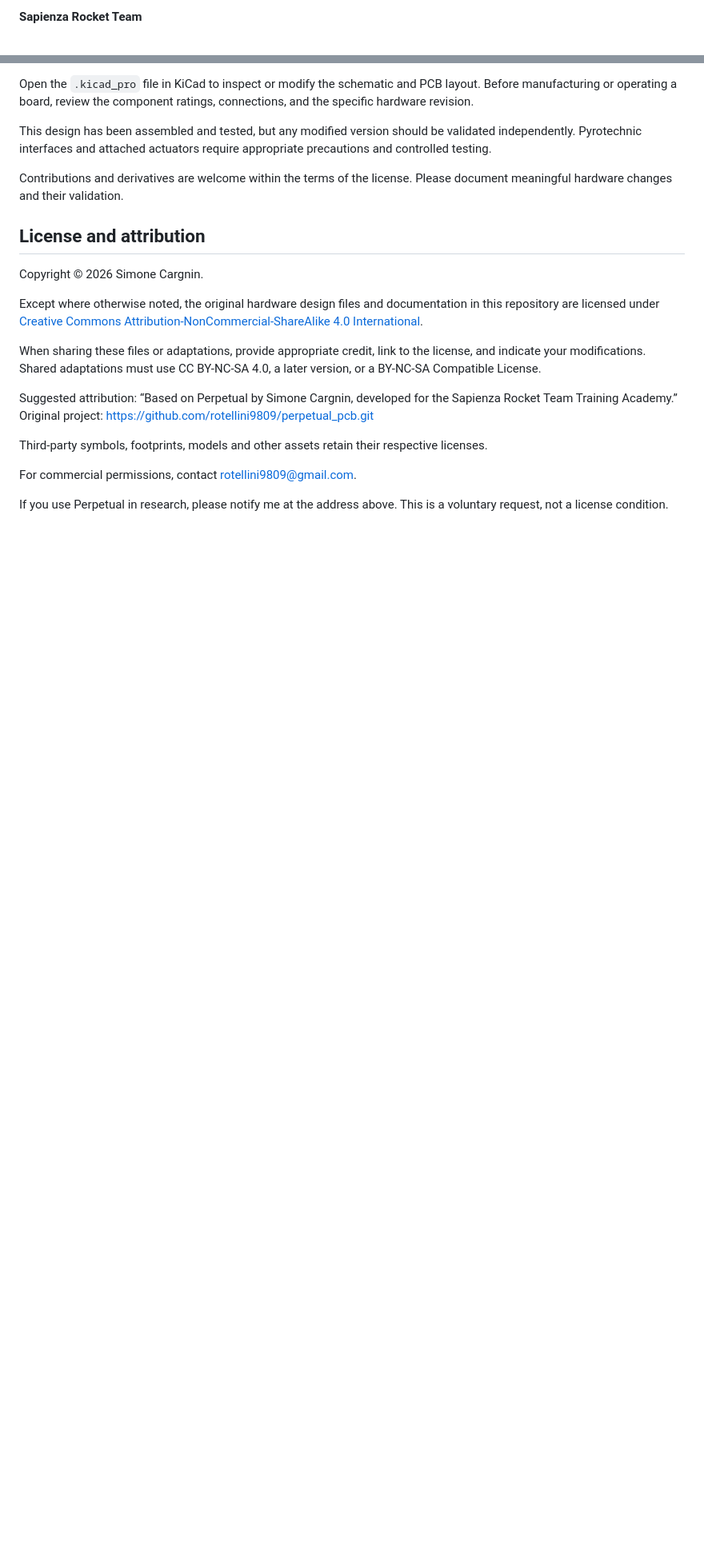
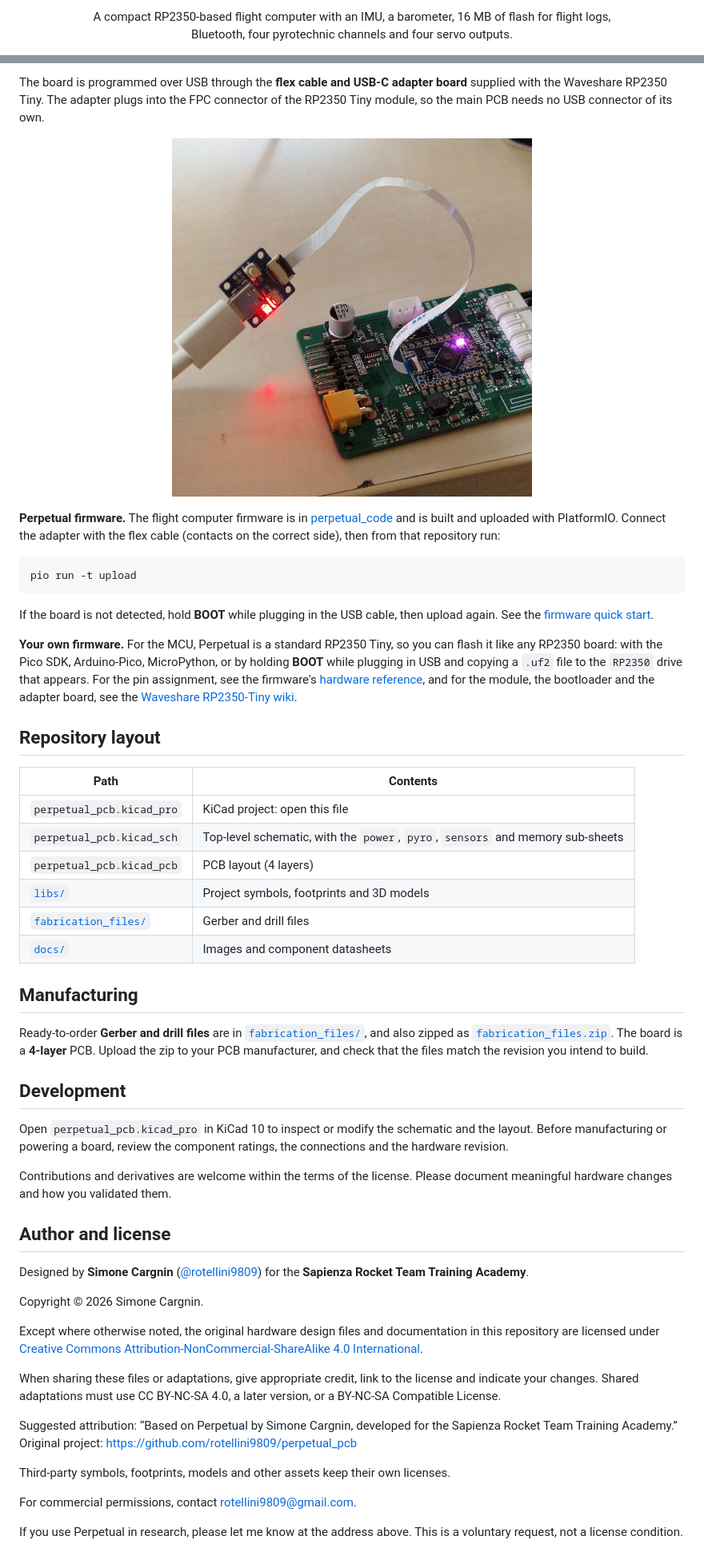
Before and after one commit to rotellini9809/perpetual_pcb, a Markdown page: README.md, 2 parts joined by grey strips. Shown at 80% size. Rendered like a GitHub page; pictures changed too: docs/images/usb-flex-programming.jpg (added); blank space fills up the shorter version.

Commit message:
Expand README: Bluetooth module, flex-cable programming, project links
Co-Authored-By: Claude Opus 5.5 <noreply@anthropic.com>

````diff
--- a/README.md
+++ b/README.md
@@ -2,3 +2,6 @@
 
-**Sapienza Rocket Team**
+<p align="center">
+  A compact RP2350-based flight computer with an IMU, a barometer, 16 MB of flash for flight logs,<br>
+  Bluetooth, four pyrotechnic channels and four servo outputs.
+</p>
 
@@ -63,33 +123,84 @@ To configure a channel:
 
-Open the `.kicad_pro` file in KiCad to inspect or modify the schematic and PCB layout. Before manufacturing or operating a board, review the component ratings, connections, and the specific hardware revision.
+The board is programmed over USB through the **flex cable and USB-C adapter board** supplied
+with the Waveshare RP2350 Tiny. The adapter plugs into the FPC connector of the RP2350 Tiny
+module, so the main PCB needs no USB connector of its own.
 
-This design has been assembled and tested, but any modified version should be validated independently. Pyrotechnic interfaces and attached actuators require appropriate precautions and controlled testing.
+<p align="center">
+  <img src="docs/images/usb-flex-programming.jpg" alt="Perpetual connected to a computer through the RP2350 Tiny USB-C adapter and flex cable" width="450">
+</p>
 
-Contributions and derivatives are welcome within the terms of the license. Please document meaningful hardware changes and their validation.
+**Perpetual firmware.** The flight computer firmware is in
+[perpetual_code](https://github.com/rotellini9809/perpetual_code) and is built and uploaded with
+PlatformIO. Connect the adapter with the flex cable (contacts on the correct side), then from that
+repository run:
 
-## License and attribution
+```powershell
+pio run -t upload
+```
+
+If the board is not detected, hold **BOOT** while plugging in the USB cable, then upload again.
+See the [firmware quick start](https://github.com/rotellini9809/perpetual_code#quick-start).
+
+**Your own firmware.** For the MCU, Perpetual is a standard RP2350 Tiny, so you can flash it like
+any RP2350 board: with the Pico SDK, Arduino-Pico, MicroPython, or by holding **BOOT** while
+plugging in USB and copying a `.uf2` file to the `RP2350` drive that appears. For the pin
+assignment, see the firmware's
+[hardware reference](https://github.com/rotellini9809/perpetual_code/blob/main/docs/HARDWARE.md),
+and for the module, the bootloader and the adapter board, see the
+[Waveshare RP2350-Tiny wiki](https://www.waveshare.com/wiki/RP2350-Tiny).
+
+## Repository layout
+
+| Path | Contents |
+| --- | --- |
+| `perpetual_pcb.kicad_pro` | KiCad project: open this file |
+| `perpetual_pcb.kicad_sch` | Top-level schematic, with the `power`, `pyro`, `sensors` and memory sub-sheets |
+| `perpetual_pcb.kicad_pcb` | PCB layout (4 layers) |
+| [`libs/`](libs) | Project symbols, footprints and 3D models |
+| [`fabrication_files/`](fabrication_files) | Gerber and drill files |
+| [`docs/`](docs) | Images and component datasheets |
+
+## Manufacturing
+
+Ready-to-order **Gerber and drill files** are in [`fabrication_files/`](fabrication_files), and
+also zipped as [`fabrication_files.zip`](fabrication_files.zip). The board is a **4-layer** PCB.
+Upload the zip to your PCB manufacturer, and check that the files match the revision you intend
+to build.
+
+<!-- TODO: board dimensions and mounting holes. -->
+<!-- TODO: bill of materials. -->
+
+## Development
+
+Open `perpetual_pcb.kicad_pro` in KiCad 10 to inspect or modify the schematic and the layout.
+Before manufacturing or powering a board, review the component ratings, the connections and the
+hardware revision.
+
+Contributions and derivatives are welcome within the terms of the license. Please document
+meaningful hardware changes and how you validated them.
+
+## Author and license
+
+Designed by **Simone Cargnin** ([@rotellini9809](https://github.com/rotellini9809)) for the
+**Sapienza Rocket Team Training Academy**.
 
 Copyright © 2026 Simone Cargnin.
 
-Except where otherwise noted, the original hardware design files
-and documentation in this repository are licensed under
-[Creative Commons Attribution-NonCommercial-ShareAlike 4.0
-International](LICENSE).
+Except where otherwise noted, the original hardware design files and documentation in this
+repository are licensed under
+[Creative Commons Attribution-NonCommercial-ShareAlike 4.0 International](LICENSE).
 
-When sharing these files or adaptations, provide appropriate
-credit, link to the license, and indicate your modifications.
-Shared adaptations must use CC BY-NC-SA 4.0, a later version,
-or a BY-NC-SA Compatible License.
+When sharing these files or adaptations, give appropriate credit, link to the license and
+indicate your changes. Shared adaptations must use CC BY-NC-SA 4.0, a later version, or a
+BY-NC-SA Compatible License.
 
 Suggested attribution:
-“Based on Perpetual by Simone Cargnin, developed for the
-Sapienza Rocket Team Training Academy.”
-Original project: https://github.com/rotellini9809/perpetual_pcb.git
+“Based on Perpetual by Simone Cargnin, developed for the Sapienza Rocket Team Training Academy.”
+Original project: https://github.com/rotellini9809/perpetual_pcb
 
-Third-party symbols, footprints, models and other assets retain
-their respective licenses.
+Third-party symbols, footprints, models and other assets keep their own licenses.
 
 For commercial permissions, contact rotellini9809@gmail.com.
 
-If you use Perpetual in research, please notify me at the address
-above. This is a voluntary request, not a license condition.
+If you use Perpetual in research, please let me know at the address above. This is a voluntary
+request, not a license condition.
````
Also changed, not shown: other parts of README.md (+83 -26 lines).
